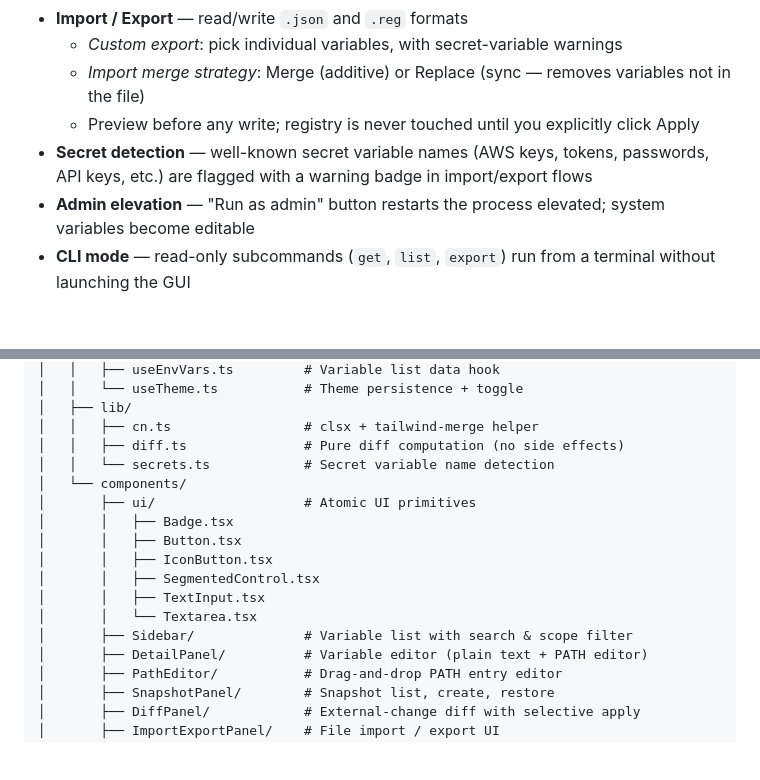
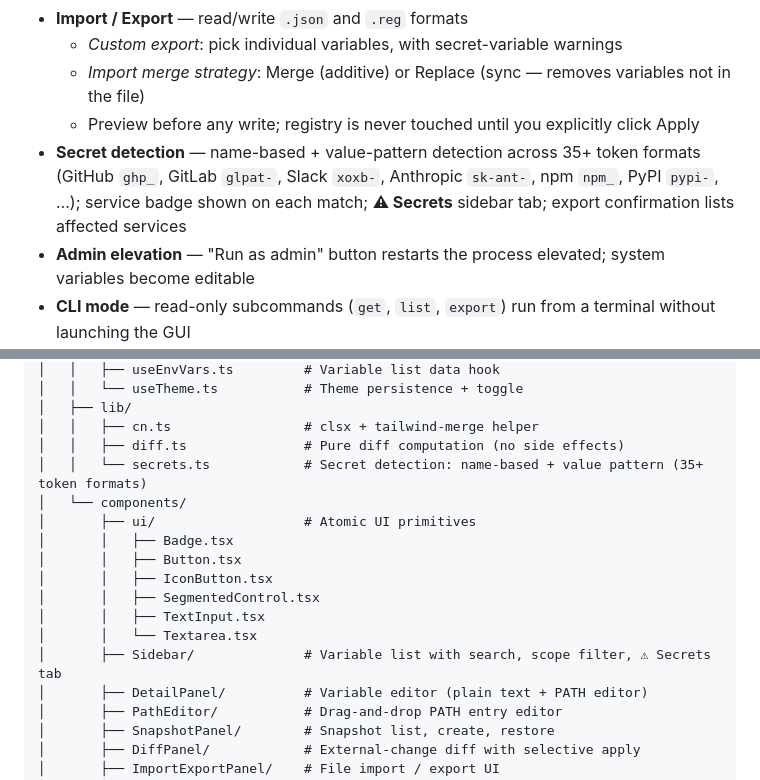
Before and after one commit to iray-tno/envarly, a Markdown page: README.md, 2 parts joined by grey strips. Rendered like a GitHub page; blank space fills up the shorter version.

```diff
--- a/README.md
+++ b/README.md
@@ -13,7 +13,7 @@ Windows environment variable manager built with Tauri v2, React, TypeScript, and
   - *Custom export*: pick individual variables, with secret-variable warnings
   - *Import merge strategy*: Merge (additive) or Replace (sync — removes variables not in the file)
   - Preview before any write; registry is never touched until you explicitly click Apply
-- **Secret detection** — well-known secret variable names (AWS keys, tokens, passwords, API keys, etc.) are flagged with a warning badge in import/export flows
+- **Secret detection** — name-based + value-pattern detection across 35+ token formats (GitHub `ghp_`, GitLab `glpat-`, Slack `xoxb-`, Anthropic `sk-ant-`, npm `npm_`, PyPI `pypi-`, …); service badge shown on each match; **⚠ Secrets** sidebar tab; export confirmation lists affected services
 - **Admin elevation** — "Run as admin" button restarts the process elevated; system variables become editable
 - **CLI mode** — read-only subcommands (`get`, `list`, `export`) run from a terminal without launching the GUI
 - **WM\_SETTINGCHANGE broadcast** — running apps pick up changes without a restart
@@ -172,7 +201,7 @@ envarly/
 │   ├── lib/
 │   │   ├── cn.ts                 # clsx + tailwind-merge helper
 │   │   ├── diff.ts               # Pure diff computation (no side effects)
-│   │   └── secrets.ts            # Secret variable name detection
+│   │   └── secrets.ts            # Secret detection: name-based + value pattern (35+ token formats)
 │   └── components/
 │       ├── ui/                   # Atomic UI primitives
 │       │   ├── Badge.tsx
@@ -181,7 +210,7 @@ envarly/
 │       │   ├── SegmentedControl.tsx
 │       │   ├── TextInput.tsx
 │       │   └── Textarea.tsx
-│       ├── Sidebar/              # Variable list with search & scope filter
+│       ├── Sidebar/              # Variable list with search, scope filter, ⚠ Secrets tab
 │       ├── DetailPanel/          # Variable editor (plain text + PATH editor)
 │       ├── PathEditor/           # Drag-and-drop PATH entry editor
 │       ├── SnapshotPanel/        # Snapshot list, create, restore
```
Also changed, not shown: other parts of README.md (+34 -5 lines).
